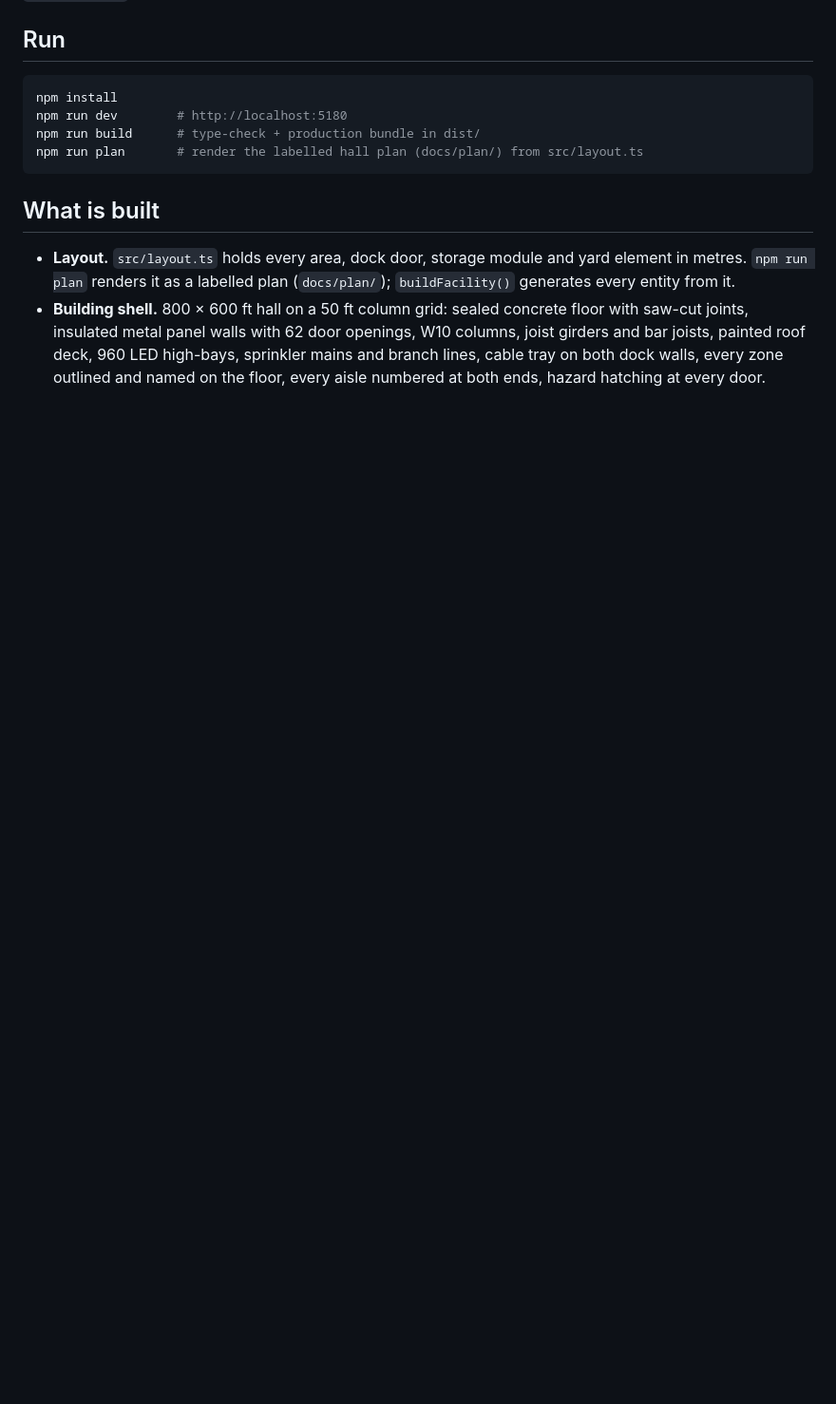
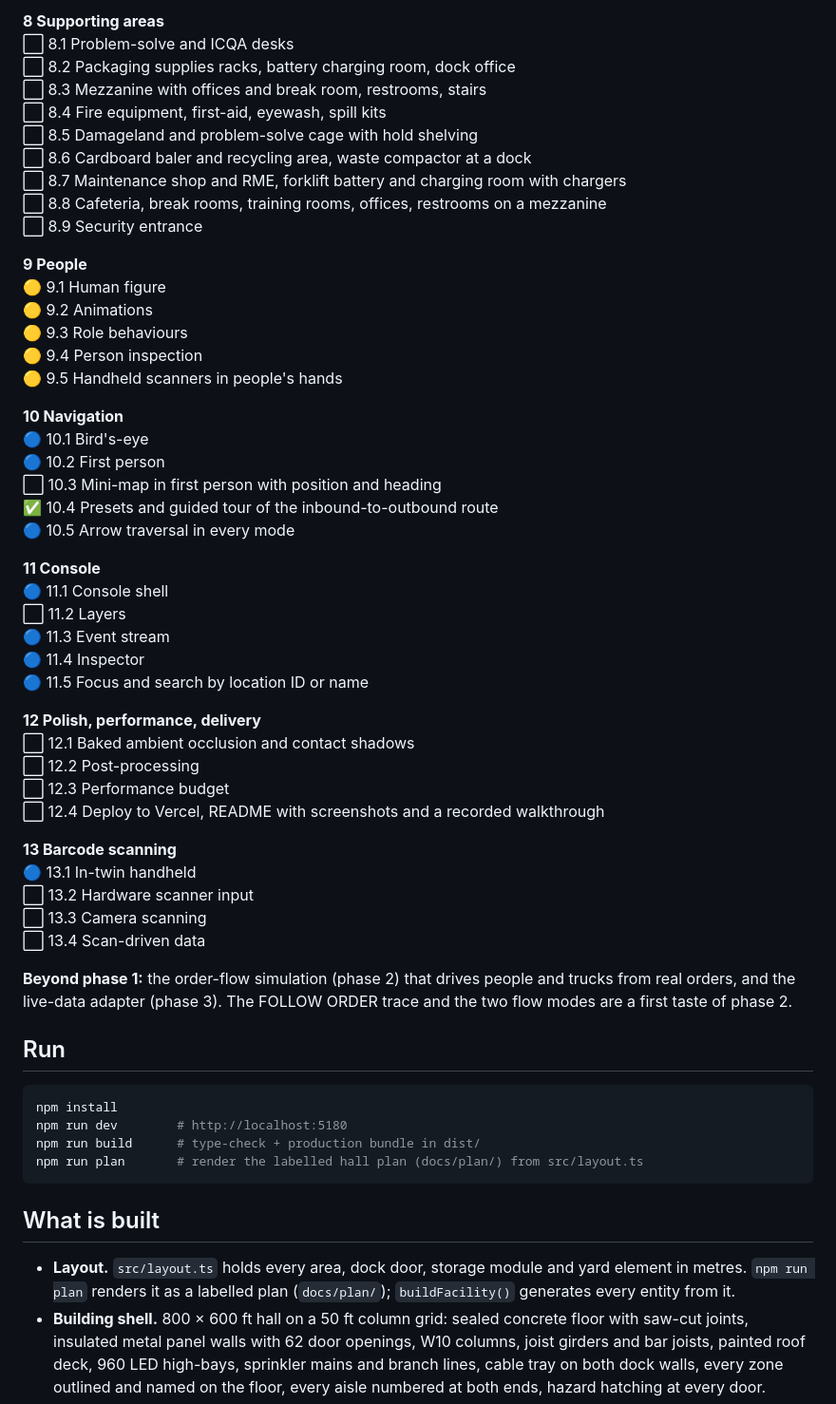
Before and after one commit to l-narasimhan/krutrim, a Markdown page: README.md, the part around one of its changes. Shown at 95% size. GitHub-like rendering; blank space fills up the shorter version.

Commit message:
README status section generated from the tracker
Co-Authored-By: Claude Fable 5.1 <noreply@anthropic.com>

```diff
--- a/README.md
+++ b/README.md
@@ -8,3 +39,22 @@ spatial-ops console. 1 unit = 1 metre; every object is a real product at its rea
+**8 Supporting areas**
+⬜ 8.1 Problem-solve and ICQA desks<br>⬜ 8.2 Packaging supplies racks, battery charging room, dock office<br>⬜ 8.3 Mezzanine with offices and break room, restrooms, stairs<br>⬜ 8.4 Fire equipment, first-aid, eyewash, spill kits<br>⬜ 8.5 Damageland and problem-solve cage with hold shelving<br>⬜ 8.6 Cardboard baler and recycling area, waste compactor at a dock<br>⬜ 8.7 Maintenance shop and RME, forklift battery and charging room with chargers<br>⬜ 8.8 Cafeteria, break rooms, training rooms, offices, restrooms on a mezzanine<br>⬜ 8.9 Security entrance
+
+**9 People**
+🟡 9.1 Human figure<br>🟡 9.2 Animations<br>🟡 9.3 Role behaviours<br>🟡 9.4 Person inspection<br>🟡 9.5 Handheld scanners in people's hands
+
+**10 Navigation**
+🔵 10.1 Bird's-eye<br>🔵 10.2 First person<br>⬜ 10.3 Mini-map in first person with position and heading<br>✅ 10.4 Presets and guided tour of the inbound-to-outbound route<br>🔵 10.5 Arrow traversal in every mode
+
+**11 Console**
+🔵 11.1 Console shell<br>⬜ 11.2 Layers<br>🔵 11.3 Event stream<br>🔵 11.4 Inspector<br>🔵 11.5 Focus and search by location ID or name
+
+**12 Polish, performance, delivery**
+⬜ 12.1 Baked ambient occlusion and contact shadows<br>⬜ 12.2 Post-processing<br>⬜ 12.3 Performance budget<br>⬜ 12.4 Deploy to Vercel, README with screenshots and a recorded walkthrough
+
+**13 Barcode scanning**
+🔵 13.1 In-twin handheld<br>⬜ 13.2 Hardware scanner input<br>⬜ 13.3 Camera scanning<br>⬜ 13.4 Scan-driven data
+
+**Beyond phase 1:** the order-flow simulation (phase 2) that drives people and trucks from real orders, and the live-data adapter (phase 3). The FOLLOW ORDER trace and the two flow modes are a first taste of phase 2.
 
 ## Run
 
```
Also changed, not shown: other parts of README.md (+31 -0 lines).
